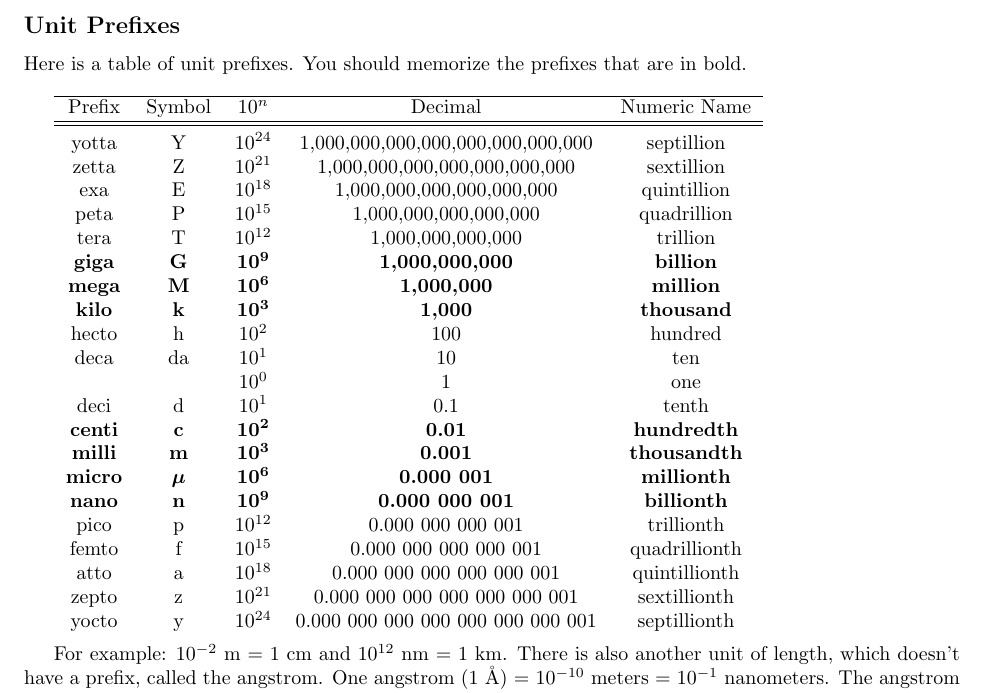
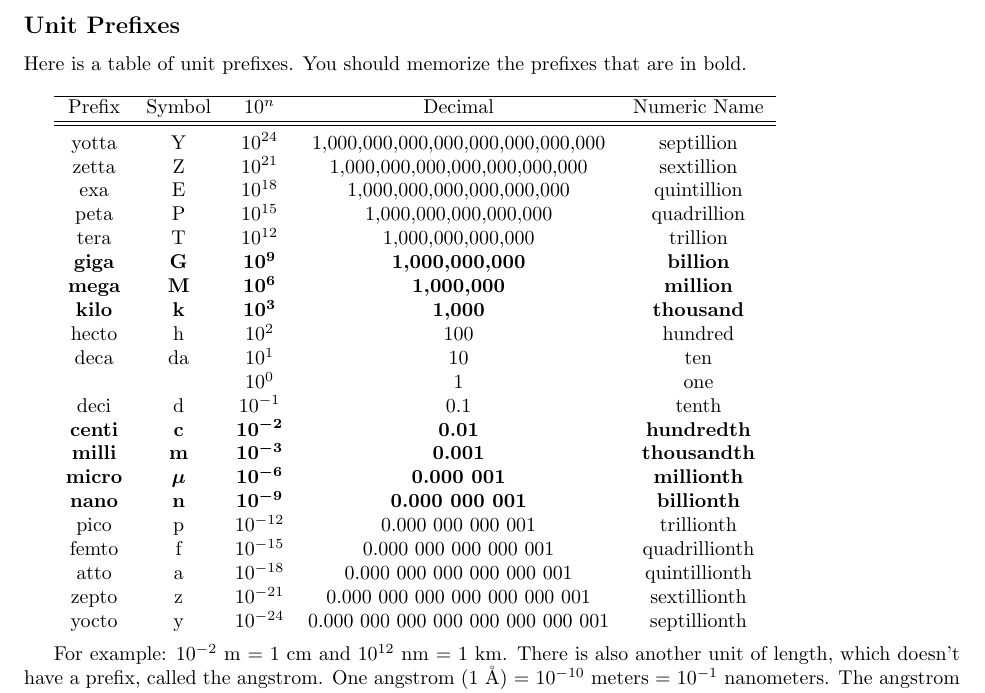
Before and after one commit to msbc/Astro-1, a LaTeX document (week_1.tex, which reads prefix.tex): part of page 1 of 3, cut so that both start at the same text. The pictures show the PDF file week_1.pdf that the author committed with the source.

Commit message:
fixed exponets in prefix

```diff
--- a/prefix.tex
+++ b/prefix.tex
@@ -16,15 +16,15 @@ tera & T & $10^{12}$ & 1,000,000,000,000 & trillion\\
 hecto & h & $10^2$ & 100 & hundred\\
 deca & da & $10^1$ & 10 & ten\\
  &  & $10^0$ & 1 & one\\
-deci & d & $10^{−1}$ & 0.1 & tenth\\
-\textbf{centi} & \textbf{c} & $\bm{10^{−2}}$ & \textbf{0.01} & \textbf{hundredth}\\
-\textbf{milli} & \textbf{m} & $\bm{10^{−3}}$ & \textbf{0.001} & \textbf{thousandth}\\
-\textbf{micro} & $\bm{\mu}$ & $\bm{10^{−6}}$ & \textbf{0.000 001} & \textbf{millionth}\\
-\textbf{nano} & \textbf{n} & $\bm{10^{−9}}$ & \textbf{0.000 000 001} & \textbf{billionth}\\
-pico & p & $10^{−12}$ & 0.000 000 000 001 & trillionth\\
-femto & f & $10^{−15}$ & 0.000 000 000 000 001 & quadrillionth\\
-atto & a & $10^{−18}$ & 0.000 000 000 000 000 001 & quintillionth\\
-zepto & z & $10^{−21}$ & 0.000 000 000 000 000 000 001 & sextillionth\\
-yocto & y & $10^{−24}$ & 0.000 000 000 000 000 000 000 001 & septillionth
+deci & d & $10^{-1}$ & 0.1 & tenth\\
+\textbf{centi} & \textbf{c} & $\bm{10^{-2}}$ & \textbf{0.01} & \textbf{hundredth}\\
+\textbf{milli} & \textbf{m} & $\bm{10^{-3}}$ & \textbf{0.001} & \textbf{thousandth}\\
+\textbf{micro} & $\bm{\mu}$ & $\bm{10^{-6}}$ & \textbf{0.000 001} & \textbf{millionth}\\
+\textbf{nano} & \textbf{n} & $\bm{10^{-9}}$ & \textbf{0.000 000 001} & \textbf{billionth}\\
+pico & p & $10^{-12}$ & 0.000 000 000 001 & trillionth\\
+femto & f & $10^{-15}$ & 0.000 000 000 000 001 & quadrillionth\\
+atto & a & $10^{-18}$ & 0.000 000 000 000 000 001 & quintillionth\\
+zepto & z & $10^{-21}$ & 0.000 000 000 000 000 000 001 & sextillionth\\
+yocto & y & $10^{-24}$ & 0.000 000 000 000 000 000 000 001 & septillionth
 
 \end{tabular}
```
Also changed, not shown: week_1.pdf, 1 other file.
